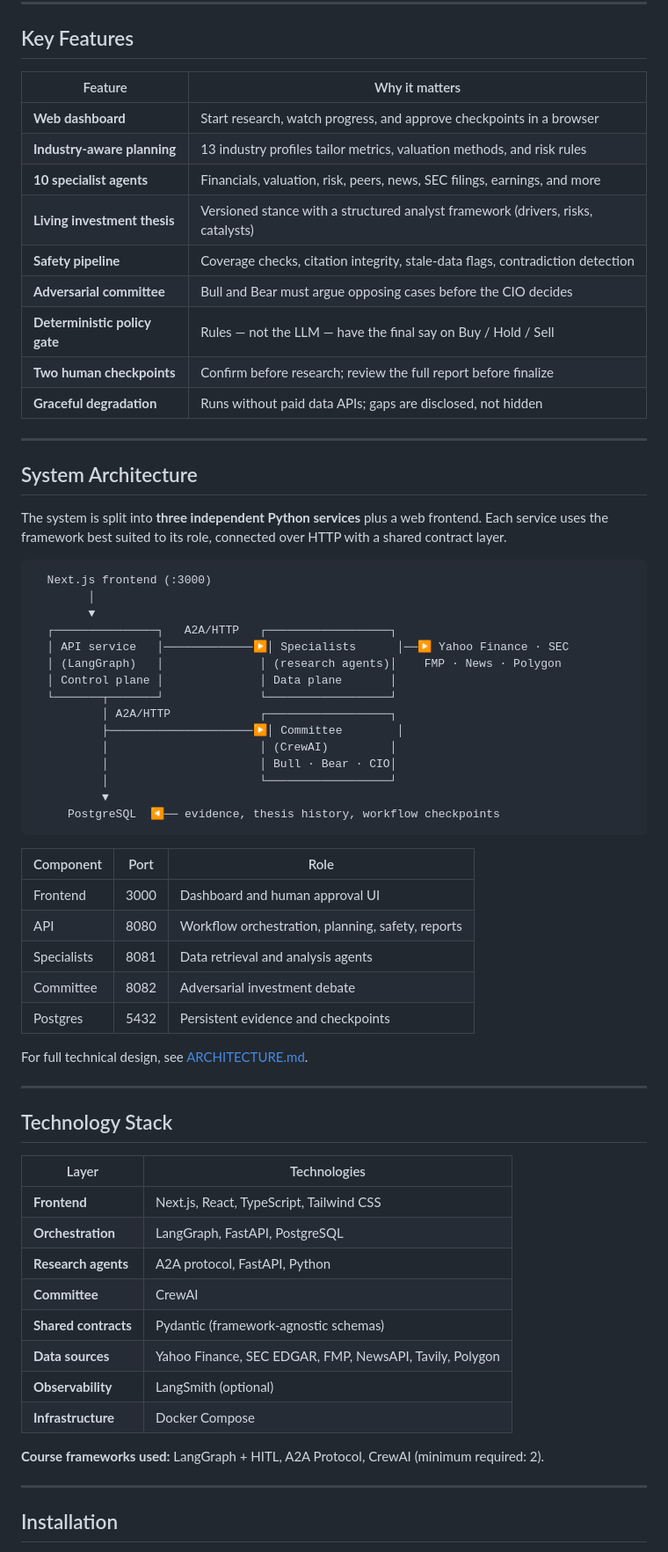
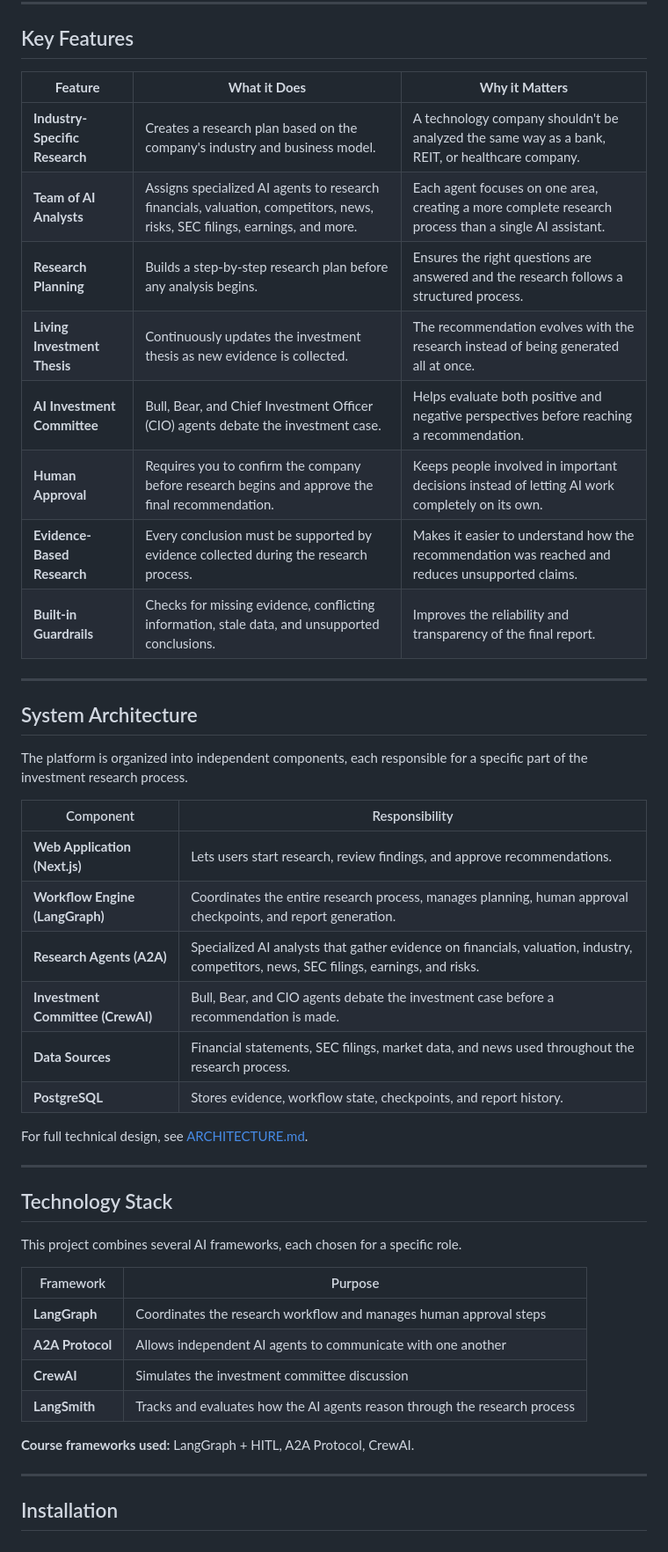
Before and after one commit to soniamannlehl-cloud/finalproject, a Markdown page: README.md, the part around one of its changes. Shown at 88% size. GitHub-like rendering.

````diff
--- a/README.md
+++ b/README.md
@@ -60,68 +71,51 @@ Checkpoint #2 ──▶ You approve, reject, or request more research
 
 ## Key Features
 
-| Feature | Why it matters |
-|---------|----------------|
-| **Web dashboard** | Start research, watch progress, and approve checkpoints in a browser |
-| **Industry-aware planning** | 13 industry profiles tailor metrics, valuation methods, and risk rules |
-| **10 specialist agents** | Financials, valuation, risk, peers, news, SEC filings, earnings, and more |
-| **Living investment thesis** | Versioned stance with a structured analyst framework (drivers, risks, catalysts) |
-| **Safety pipeline** | Coverage checks, citation integrity, stale-data flags, contradiction detection |
-| **Adversarial committee** | Bull and Bear must argue opposing cases before the CIO decides |
-| **Deterministic policy gate** | Rules — not the LLM — have the final say on Buy / Hold / Sell |
-| **Two human checkpoints** | Confirm before research; review the full report before finalize |
-| **Graceful degradation** | Runs without paid data APIs; gaps are disclosed, not hidden |
+| **Feature**                    | **What it Does**                                                                                                            | **Why it Matters**                                                                                    |
+| ------------------------------ | --------------------------------------------------------------------------------------------------------------------------- | ----------------------------------------------------------------------------------------------------- |
+| **Industry-Specific Research** | Creates a research plan based on the company's industry and business model.                                                 | A technology company shouldn't be analyzed the same way as a bank, REIT, or healthcare company.       |
+| **Team of AI Analysts**        | Assigns specialized AI agents to research financials, valuation, competitors, news, risks, SEC filings, earnings, and more. | Each agent focuses on one area, creating a more complete research process than a single AI assistant. |
+| **Research Planning**          | Builds a step-by-step research plan before any analysis begins.                                                             | Ensures the right questions are answered and the research follows a structured process.               |
+| **Living Investment Thesis**   | Continuously updates the investment thesis as new evidence is collected.                                                    | The recommendation evolves with the research instead of being generated all at once.                  |
+| **AI Investment Committee**    | Bull, Bear, and Chief Investment Officer (CIO) agents debate the investment case.                                           | Helps evaluate both positive and negative perspectives before reaching a recommendation.              |
+| **Human Approval**             | Requires you to confirm the company before research begins and approve the final recommendation.                            | Keeps people involved in important decisions instead of letting AI work completely on its own.        |
+| **Evidence-Based Research**    | Every conclusion must be supported by evidence collected during the research process.                                       | Makes it easier to understand how the recommendation was reached and reduces unsupported claims.      |
+| **Built-in Guardrails**        | Checks for missing evidence, conflicting information, stale data, and unsupported conclusions.                              | Improves the reliability and transparency of the final report.                                        |
+
 
 ---
 
 ## System Architecture
 
-The system is split into **three independent Python services** plus a web frontend. Each service uses the framework best suited to its role, connected over HTTP with a shared contract layer.
+The platform is organized into independent components, each responsible for a specific part of the investment research process.
 
-```
-  Next.js frontend (:3000)
-        │
-        ▼
-  ┌───────────────┐   A2A/HTTP   ┌──────────────────┐
-  │ API service   │─────────────▶│ Specialists      │──▶ Yahoo Finance · SEC
-  │ (LangGraph)   │              │ (research agents)│    FMP · News · Polygon
-  │ Control plane │              │ Data plane       │
-  └───────┬───────┘              └──────────────────┘
-          │ A2A/HTTP             ┌──────────────────┐
-          ├─────────────────────▶│ Committee        │
-          │                      │ (CrewAI)         │
-          │                      │ Bull · Bear · CIO│
-          │                      └──────────────────┘
-          ▼
-     PostgreSQL  ◀── evidence, thesis history, workflow checkpoints
-```
 
-| Component | Port | Role |
-|-----------|------|------|
-| Frontend | 3000 | Dashboard and human approval UI |
-| API | 8080 | Workflow orchestration, planning, safety, reports |
-| Specialists | 8081 | Data retrieval and analysis agents |
-| Committee | 8082 | Adversarial investment debate |
-| Postgres | 5432 | Persistent evidence and checkpoints |
+| Component                         | Responsibility                                                                                                                        |
+| --------------------------------- | ------------------------------------------------------------------------------------------------------------------------------------- |
+| **Web Application (Next.js)**     | Lets users start research, review findings, and approve recommendations.                                                              |
+| **Workflow Engine (LangGraph)**   | Coordinates the entire research process, manages planning, human approval checkpoints, and report generation.                         |
+| **Research Agents (A2A)**         | Specialized AI analysts that gather evidence on financials, valuation, industry, competitors, news, SEC filings, earnings, and risks. |
+| **Investment Committee (CrewAI)** | Bull, Bear, and CIO agents debate the investment case before a recommendation is made.                                                |
+| **Data Sources**                  | Financial statements, SEC filings, market data, and news used throughout the research process.                                        |
+| **PostgreSQL**                    | Stores evidence, workflow state, checkpoints, and report history.                                                                     |
+
 
 For full technical design, see [ARCHITECTURE.md](ARCHITECTURE.md).
 
 ---
 
 ## Technology Stack
+This project combines several AI frameworks, each chosen for a specific role.
 
-| Layer | Technologies |
-|-------|--------------|
-| **Frontend** | Next.js, React, TypeScript, Tailwind CSS |
-| **Orchestration** | LangGraph, FastAPI, PostgreSQL |
-| **Research agents** | A2A protocol, FastAPI, Python |
-| **Committee** | CrewAI |
-| **Shared contracts** | Pydantic (framework-agnostic schemas) |
-| **Data sources** | Yahoo Finance, SEC EDGAR, FMP, NewsAPI, Tavily, Polygon |
-| **Observability** | LangSmith (optional) |
-| **Infrastructure** | Docker Compose |
+| Framework        | Purpose                                                                    |
+| ---------------- | -------------------------------------------------------------------------- |
+| **LangGraph**    | Coordinates the research workflow and manages human approval steps         |
+| **A2A Protocol** | Allows independent AI agents to communicate with one another               |
+| **CrewAI**       | Simulates the investment committee discussion                              |
+| **LangSmith**    | Tracks and evaluates how the AI agents reason through the research process |
 
-**Course frameworks used:** LangGraph + HITL, A2A Protocol, CrewAI (minimum required: 2).
+
+**Course frameworks used:** LangGraph + HITL, A2A Protocol, CrewAI.
 
 ---
 
````
Also changed, not shown: other parts of README.md (+48 -37 lines).
